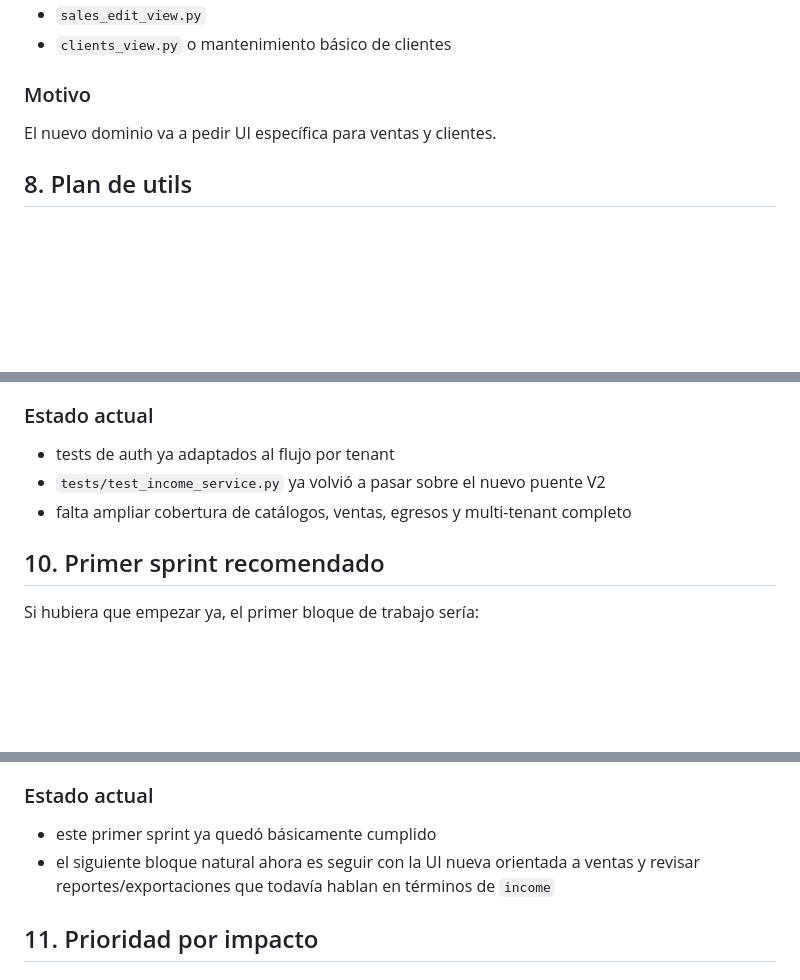
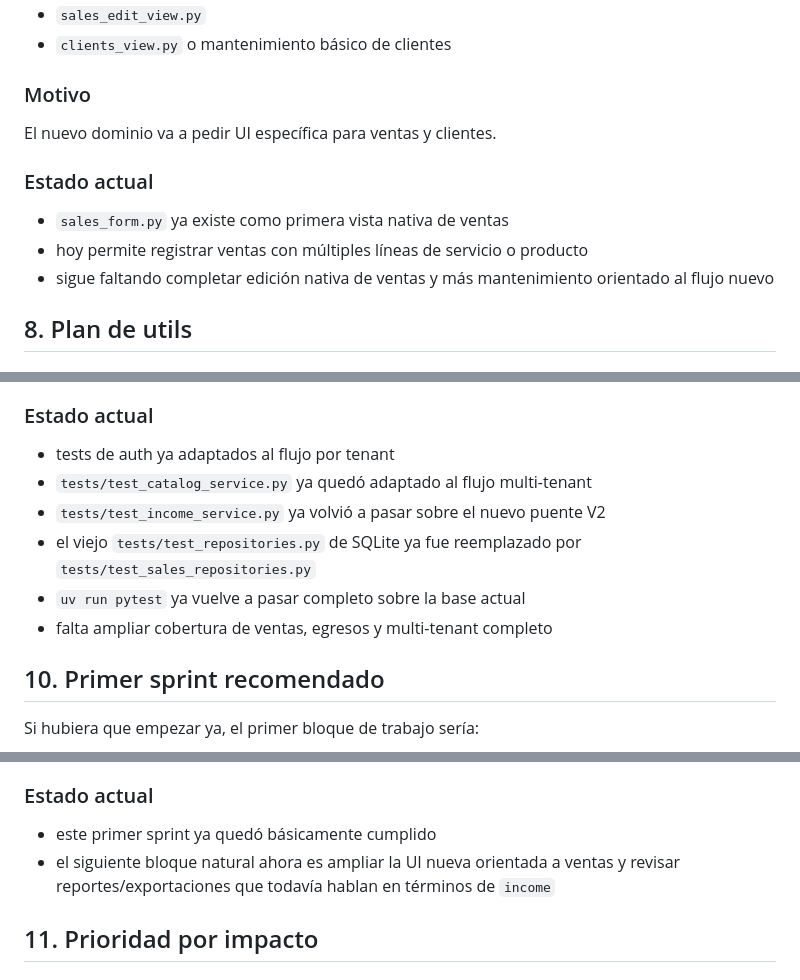
Before and after one commit to chacalra/carwashV2, a Markdown page: plan_v2_por_archivos.md, 3 parts joined by grey strips. Rendered like a GitHub page; blank space fills up the shorter version.

```diff
--- a/plan_v2_por_archivos.md
+++ b/plan_v2_por_archivos.md
@@ -334,6 +334,12 @@ La V2 debe registrar ventas con uno o muchos detalles.
 
 El nuevo dominio va a pedir UI específica para ventas y clientes.
 
+### Estado actual
+
+- `sales_form.py` ya existe como primera vista nativa de ventas
+- hoy permite registrar ventas con múltiples líneas de servicio o producto
+- sigue faltando completar edición nativa de ventas y más mantenimiento orientado al flujo nuevo
+
 ## 8. Plan de utils
 
 ## Estado
@@ -373,8 +379,11 @@ La V2 debe crecer con tests acordes a las nuevas reglas del dominio.
 ### Estado actual
 
 - tests de auth ya adaptados al flujo por tenant
+- `tests/test_catalog_service.py` ya quedó adaptado al flujo multi-tenant
 - `tests/test_income_service.py` ya volvió a pasar sobre el nuevo puente V2
-- falta ampliar cobertura de catálogos, ventas, egresos y multi-tenant completo
+- el viejo `tests/test_repositories.py` de SQLite ya fue reemplazado por `tests/test_sales_repositories.py`
+- `uv run pytest` ya vuelve a pasar completo sobre la base actual
+- falta ampliar cobertura de ventas, egresos y multi-tenant completo
 
 ## 10. Primer sprint recomendado
 
@@ -397,7 +406,7 @@ Si hubiera que empezar ya, el primer bloque de trabajo sería:
 ### Estado actual
 
 - este primer sprint ya quedó básicamente cumplido
-- el siguiente bloque natural ahora es seguir con la UI nueva orientada a ventas y revisar reportes/exportaciones que todavía hablan en términos de `income`
+- el siguiente bloque natural ahora es ampliar la UI nueva orientada a ventas y revisar reportes/exportaciones que todavía hablan en términos de `income`
 
 ## 11. Prioridad por impacto
 
```
Also changed, not shown: tareas_hechas_v2.md (+14 -4 lines).
